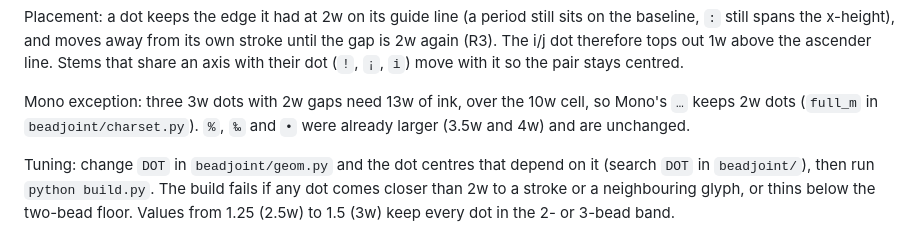
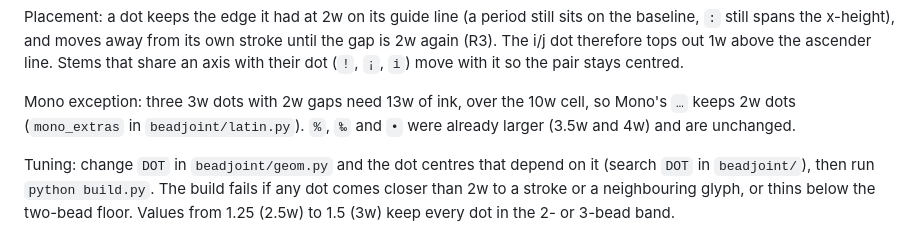
Before and after one commit to thereprocase/double-bead, a Markdown page: docs/SPEC.md, the part around the change. Drawn GitHub-style.

Commit message:
Point SPEC's Mono ellipsis note at latin.mono_extras
The 2w-dot ellipsis moved out of charset.full_m with the other Mono-only
glyphs.

```diff
--- a/docs/SPEC.md
+++ b/docs/SPEC.md
@@ -311,7 +311,7 @@ baseline, `:` still spans the x-height), and moves away from its own stroke unti
 axis with their dot (`!`, `¡`, `i`) move with it so the pair stays centred.
 
 Mono exception: three 3w dots with 2w gaps need 13w of ink, over the 10w cell, so Mono's `…`
-keeps 2w dots (`full_m` in `beadjoint/charset.py`). `%`, `‰` and `•` were already larger
+keeps 2w dots (`mono_extras` in `beadjoint/latin.py`). `%`, `‰` and `•` were already larger
 (3.5w and 4w) and are unchanged.
 
 Tuning: change `DOT` in `beadjoint/geom.py` and the dot centres that depend on it (search
```
